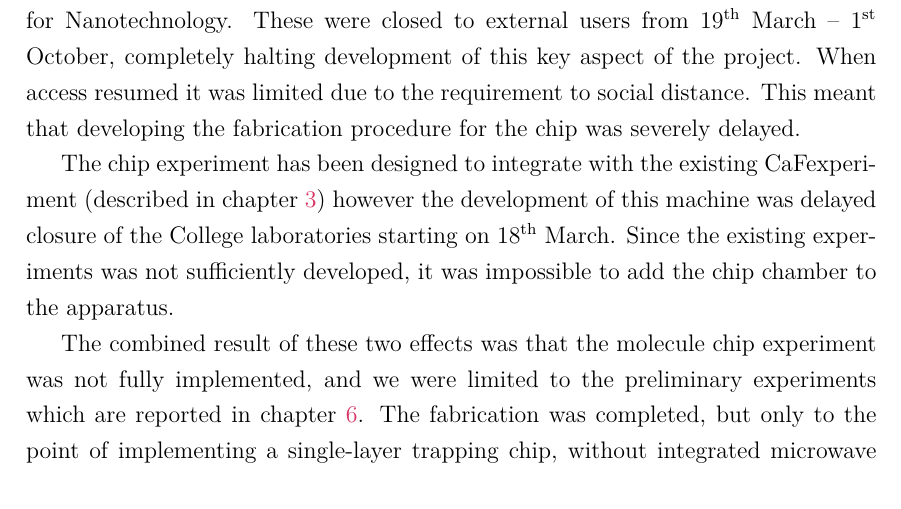
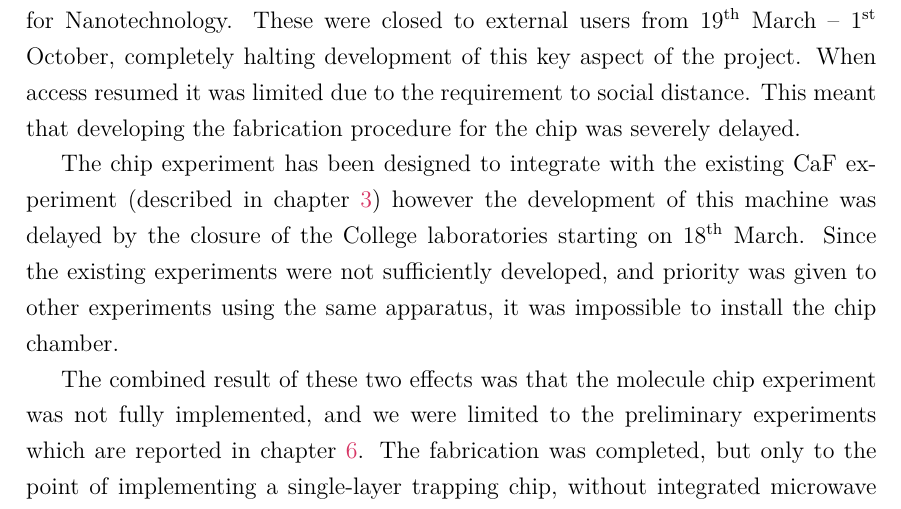
Before and after one commit to mcgarc/PhDWrite, a LaTeX thesis (main.tex, which reads chapters/covid.tex): part of page 4 of 155, cut so that both start at the same text. Compiled offline with pdfLaTeX.

Commit message:
Mike's covid dec comments

```diff
--- a/chapters/covid.tex
+++ b/chapters/covid.tex
@@ -16,12 +16,12 @@ access resumed it was limited due to the requirement to social distance. This
 meant that developing the fabrication procedure for the chip was severely
 delayed.
 
-The chip experiment has been designed to integrate with the existing \CaF
+The chip experiment has been designed to integrate with the existing \CaF{}
 experiment (described in chapter~\ref{overview}) however the development of
-this machine was delayed closure of the College laboratories starting on
-18\textsuperscript{th} March. Since the existing experiments was not
-sufficiently developed, it was impossible to add the chip chamber to the
-apparatus.
+this machine was delayed by the closure of the College laboratories starting on
+18\textsuperscript{th} March. Since the existing experiments were not
+sufficiently developed, and priority was given to other experiments using the
+same apparatus, it was impossible to install the chip chamber.
 
 The combined result of these two effects was that the molecule chip experiment
 was not fully implemented, and we were limited to the preliminary experiments
```
